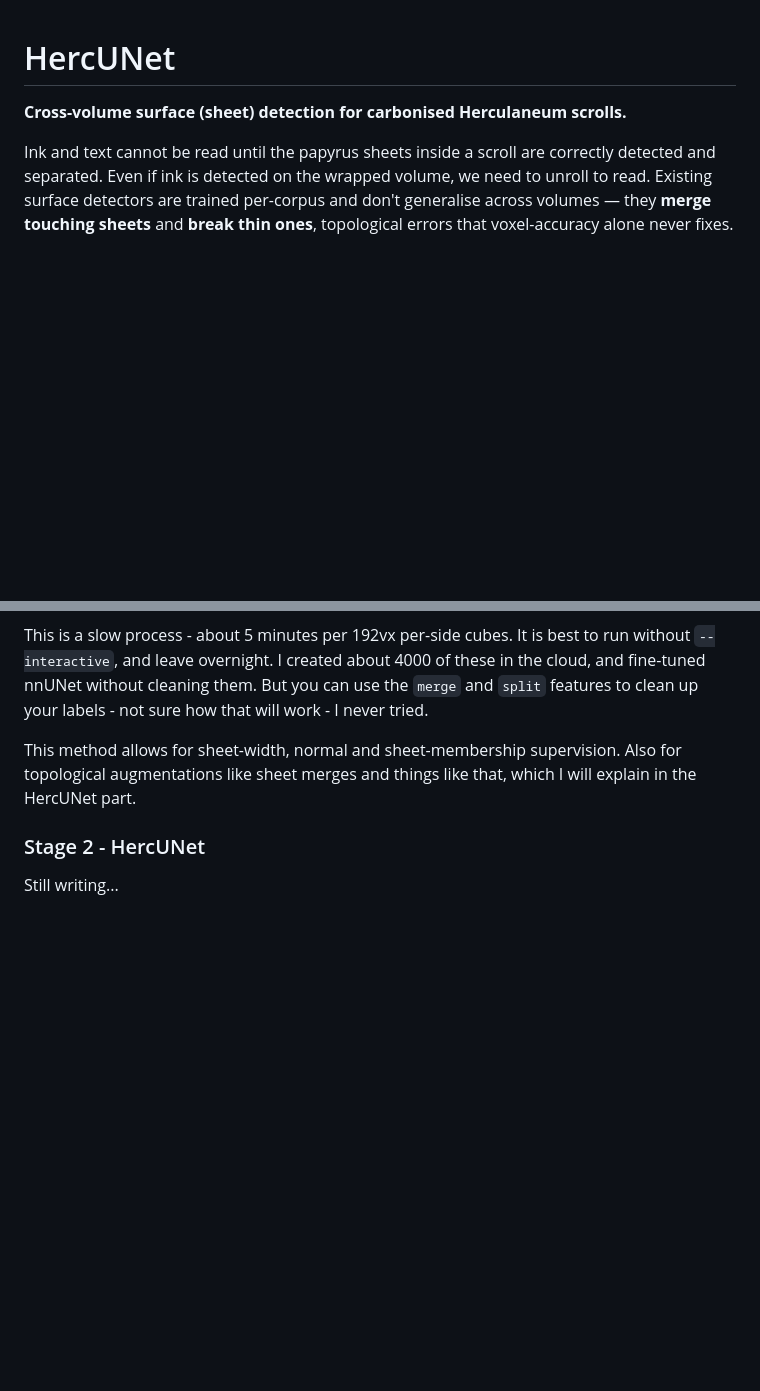
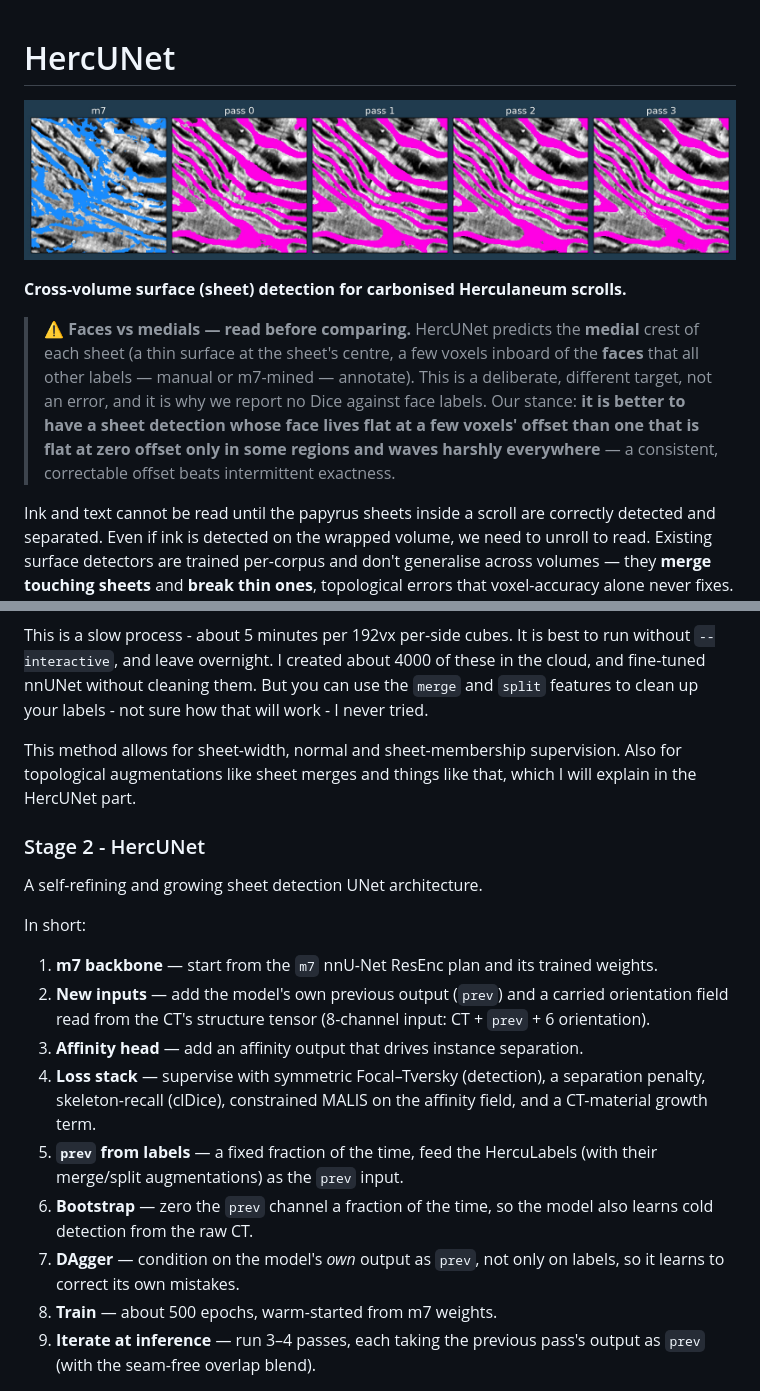
Before and after one commit to jimmylomro/hercUNet, a Markdown page: README.md, 2 parts joined by grey strips. Drawn GitHub-style; pictures changed too: submission/images/banner-PHerc1447-m7-passes.jpg (added); blank space fills up the shorter version.

Commit message:
add hercunet writeup and images - still missing implementation and one of the images

```diff
--- a/README.md
+++ b/README.md
@@ -1,6 +1,15 @@
 # HercUNet
 
+![The iterative refiner across passes (magenta) versus the m7 baseline (blue), on a 2 mm cross-section of PHerc1447.](submission/images/banner-PHerc1447-m7-passes.jpg)
+
 **Cross-volume surface (sheet) detection for carbonised Herculaneum scrolls.**
+
+> **⚠️ Faces vs medials — read before comparing.** HercUNet predicts the **medial** crest of each sheet (a thin
+> surface at the sheet's centre, a few voxels inboard of the **faces** that all other labels — manual or m7-mined —
+> annotate). This is a deliberate, different target, not an error, and it is why we report no Dice against face
+> labels. Our stance: **it is better to have a sheet detection whose face lives flat at a few voxels' offset than
+> one that is flat at zero offset only in some regions and waves harshly everywhere** — a consistent, correctable
+> offset beats intermittent exactness.
 
 Ink and text cannot be read until the papyrus sheets inside a scroll are correctly detected and
 separated. Even if ink is detected on the wrapped volume, we need to unroll to read.
@@ -64,4 +73,17 @@ Also for topological augmentations like sheet merges and things like that, which
 
 ### Stage 2 - HercUNet
 
-Still writing...
+A self-refining and growing sheet detection UNet architecture.
+
+In short:
+
+1. **m7 backbone** — start from the `m7` nnU-Net ResEnc plan and its trained weights.
+2. **New inputs** — add the model's own previous output (`prev`) and a carried orientation field read from the CT's structure tensor (8-channel input: CT + `prev` + 6 orientation).
+3. **Affinity head** — add an affinity output that drives instance separation.
+4. **Loss stack** — supervise with symmetric Focal–Tversky (detection), a separation penalty, skeleton-recall (clDice), constrained MALIS on the affinity field, and a CT-material growth term.
+5. **`prev` from labels** — a fixed fraction of the time, feed the HercuLabels (with their merge/split augmentations) as the `prev` input.
+6. **Bootstrap** — zero the `prev` channel a fraction of the time, so the model also learns cold detection from the raw CT.
+7. **DAgger** — condition on the model's *own* output as `prev`, not only on labels, so it learns to correct its own mistakes.
+8. **Train** — about 500 epochs, warm-started from m7 weights.
+9. **Iterate at inference** — run 3–4 passes, each taking the previous pass's output as `prev` (with the seam-free overlap blend).
+
```
Also changed, not shown: other parts of README.md (+1 -0 lines), submission/writeup/hercunet.md (added, +441 -0 lines), submission/images/grow-over-m7_PHerc0175A_z5568_y4224_x2304.jpg (added), 3 other files.
